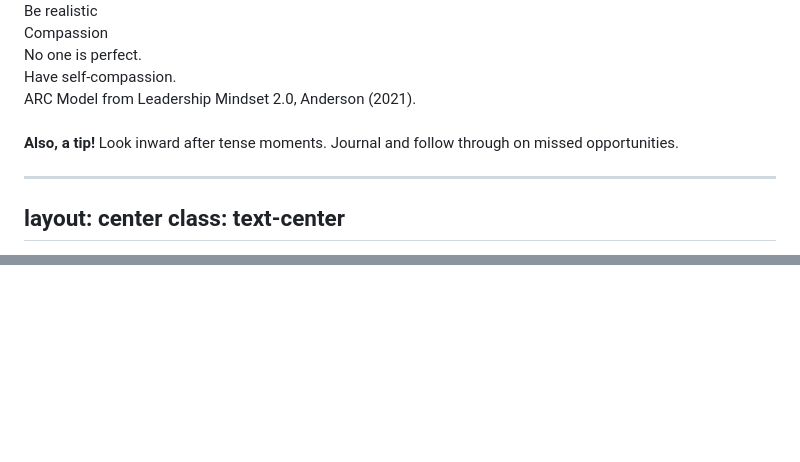
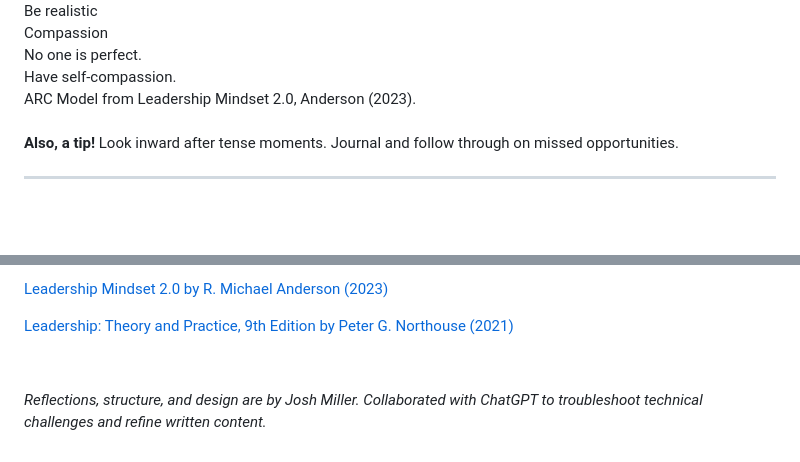
Before and after one commit to joshmiller83/OLS-579-Digital-Portfolio, a Markdown page: slidev/slides.md, 2 parts joined by grey strips. GitHub-like rendering; blank space fills up the shorter version.

```diff
--- a/slidev/slides.md
+++ b/slidev/slides.md
@@ -158,10 +158,7 @@ layout: default
   </div>
 </div>
 
-<p class="border-t border-neutral-200 dark:border-neutral-800 pt-6 text-neutral-600 dark:text-neutral-400 italic">ARC Model from Leadership Mindset 2.0, Anderson (2021).<br><br><span class="not-italic"><strong class="text-black dark:text-white">Also, a tip!</strong>  <twemoji:light-bulb /> Look inward after tense moments. Journal and follow through on missed opportunities.</span></p>
+<p class="border-t border-neutral-200 dark:border-neutral-800 pt-6 text-neutral-600 dark:text-neutral-400 italic">ARC Model from Leadership Mindset 2.0, Anderson (2023).<br><br><span class="not-italic"><strong class="text-black dark:text-white">Also, a tip!</strong>  <twemoji:light-bulb /> Look inward after tense moments. Journal and follow through on missed opportunities.</span></p>
 
 ---
-layout: center
-class: text-center
----
 
@@ -171,2 +168,8 @@ class: text-center
 
-<PoweredBySlidev mt-10 />
+[Leadership Mindset 2.0 by R. Michael Anderson (2023)](https://www.leadershipmindset.net)
+
+[Leadership: Theory and Practice, 9th Edition by Peter G. Northouse (2021)](https://us.sagepub.com/en-us/nam/leadership/book257617)
+
+&nbsp;
+
+_Reflections, structure, and design are by Josh Miller. Collaborated with ChatGPT to troubleshoot technical challenges and refine written content._
```
Also changed, not shown: other parts of slidev/slides.md (+2 -2 lines).
